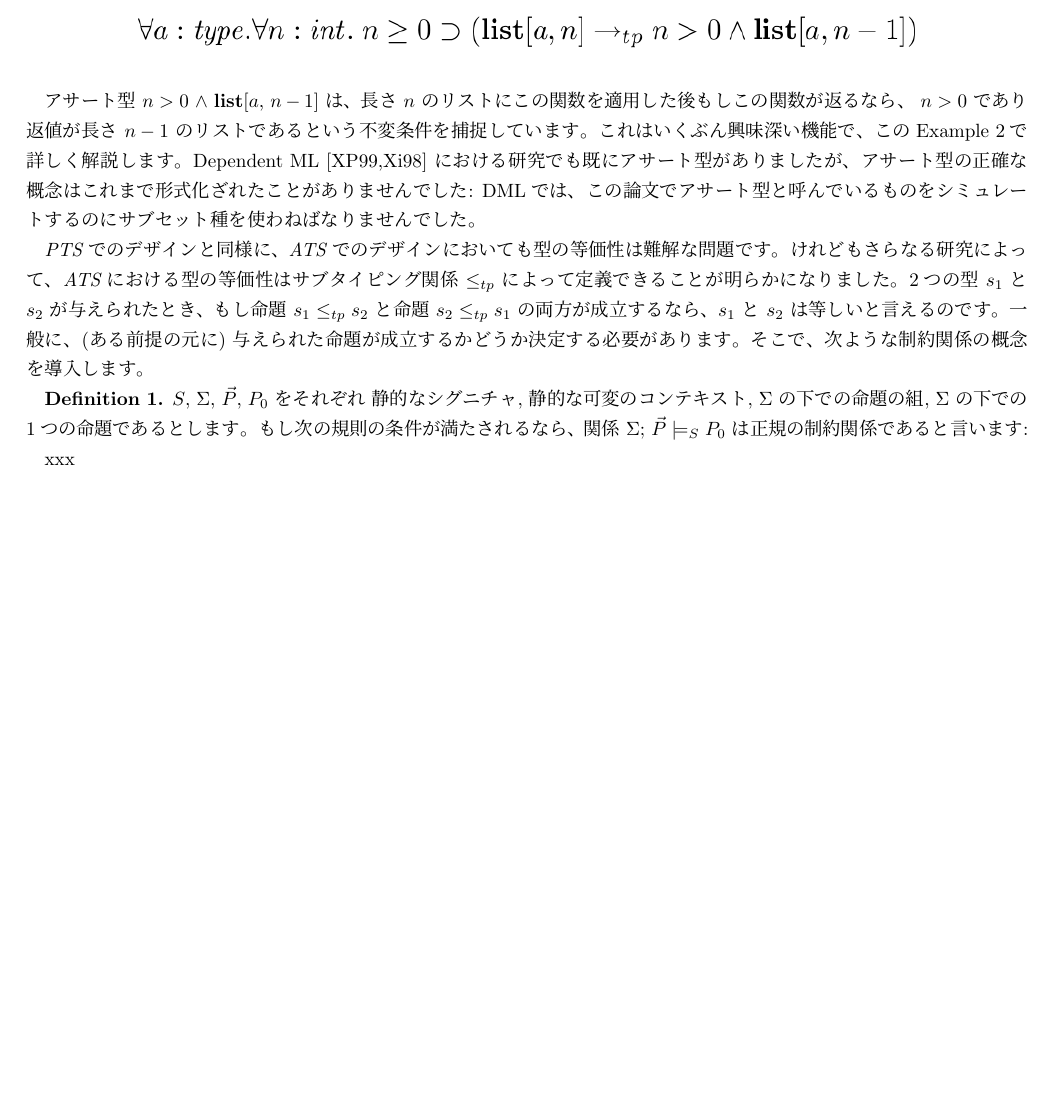
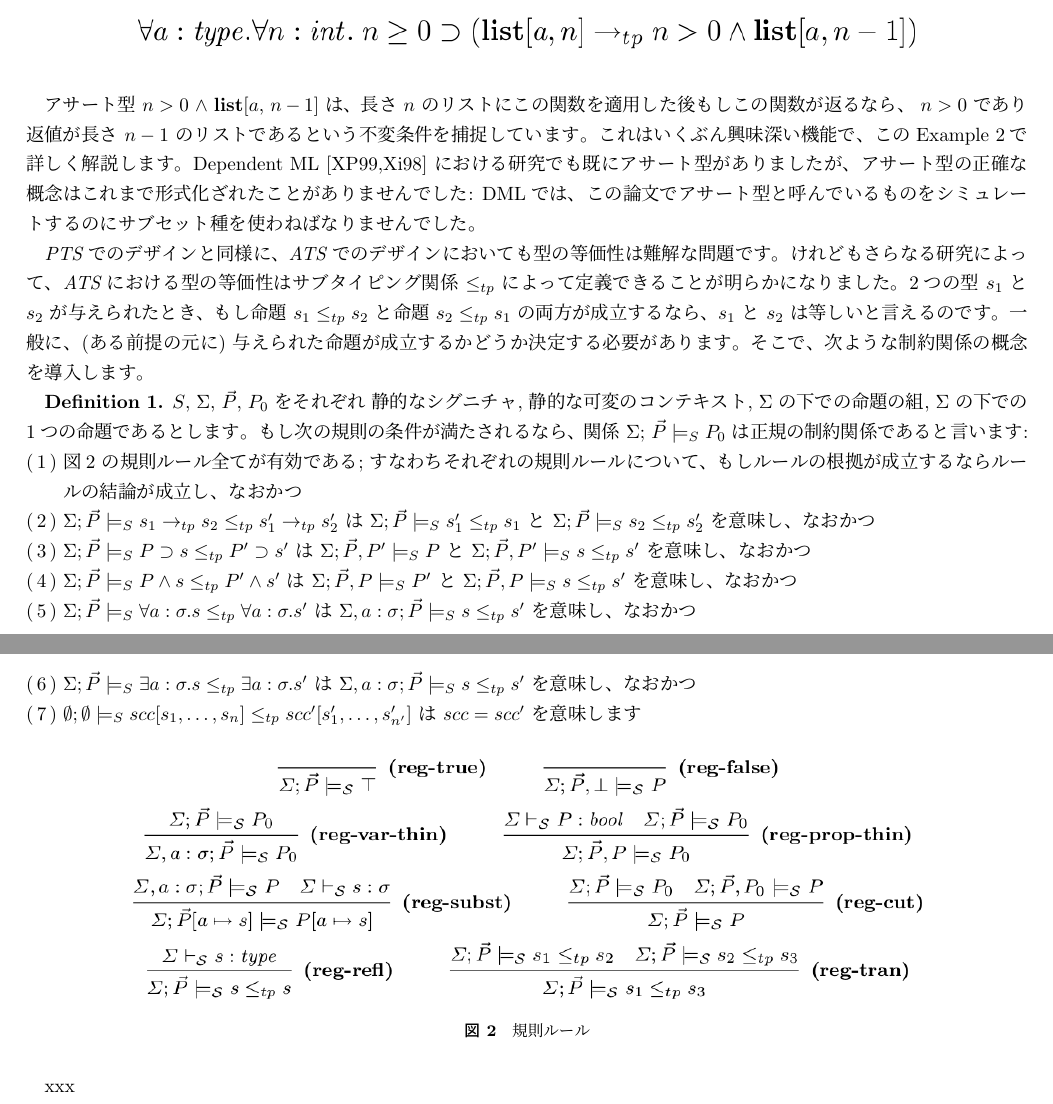
Before and after one commit to jats-ug/translate, a LaTeX document (Paper/ATS-types03/ATS-types03-ja.tex): part of page 3 of 3 before the commit and two parts of pages 3 and 4 of 4 after it, the two joined at a grey line, cut so that both start at the same text, the shorter picture padded with empty space. Compiled offline with pLaTeX and dvipdfmx; a LaTeX package or settings file that is missing is left out.

Commit message:
Update ATS-types03-ja.tex (cont.)

```diff
--- a/Paper/ATS-types03/ATS-types03-ja.tex
+++ b/Paper/ATS-types03/ATS-types03-ja.tex
@@ -172,6 +172,23 @@ DMLでは、この論文でアサート型と呼んでいるものをシミュ
 $S$, $\Sigma$, $\vec{P}$, $P_0$ をそれぞれ 静的なシグニチャ, 静的な可変のコンテキスト, $\Sigma$ の下での命題の組, $\Sigma$ の下での1つの命題であるとします。
 もし次の規則の条件が満たされるなら、関係 $\Sigma$; $\vec{P} \models_S P_0$ は正規の制約関係であると言います:
 
+\begin{enumerate}
+  \item 図\ref{fig:fig2_regularity_rules} の規則ルール全てが有効である; すなわちそれぞれの規則ルールについて、もしルールの根拠が成立するならルールの結論が成立し、なおかつ
+  \item $\Sigma; \vec{P} \models_S s_1 \rightarrow_{tp} s_2 \leq_{tp} s'_1 \rightarrow_{tp} s'_2$ は $\Sigma; \vec{P} \models_S s'_1 \leq_{tp} s_1$ と $\Sigma; \vec{P} \models_S s_2 \leq_{tp} s'_2$ を意味し、なおかつ
+  \item $\Sigma; \vec{P} \models_S P \supset s \leq_{tp} P' \supset s'$ は $\Sigma; \vec{P},P' \models_S P$ と $\Sigma; \vec{P},P' \models_S s \leq_{tp} s'$ を意味し、なおかつ
+  \item $\Sigma; \vec{P} \models_S P \wedge s \leq_{tp} P' \wedge s'$ は $\Sigma; \vec{P},P \models_S P'$ と $\Sigma; \vec{P},P \models_S s \leq_{tp} s'$ を意味し、なおかつ
+  \item $\Sigma; \vec{P} \models_S \forall a : \sigma.s \leq_{tp} \forall a : \sigma.s'$ は $\Sigma , a: \sigma; \vec{P} \models_S s \leq_{tp} s'$ を意味し、なおかつ
+  \item $\Sigma; \vec{P} \models_S \exists a : \sigma.s \leq_{tp} \exists a : \sigma.s'$ は $\Sigma , a: \sigma; \vec{P} \models_S s \leq_{tp} s'$ を意味し、なおかつ
+  \item $\emptyset; \emptyset \models_S scc[s_1,\ldots,s_n] \leq_{tp} scc'[s'_1,\ldots,s'_{n'}]$ は $scc = scc'$ を意味します
+\end{enumerate}
+
+\begin{figure}[h]
+\centering
+\includegraphics[width=14cm]{img/fig2_regularity_rules.png}
+\caption{規則ルール}
+\label{fig:fig2_regularity_rules}
+\end{figure}
+
 xxx
 
 
```
